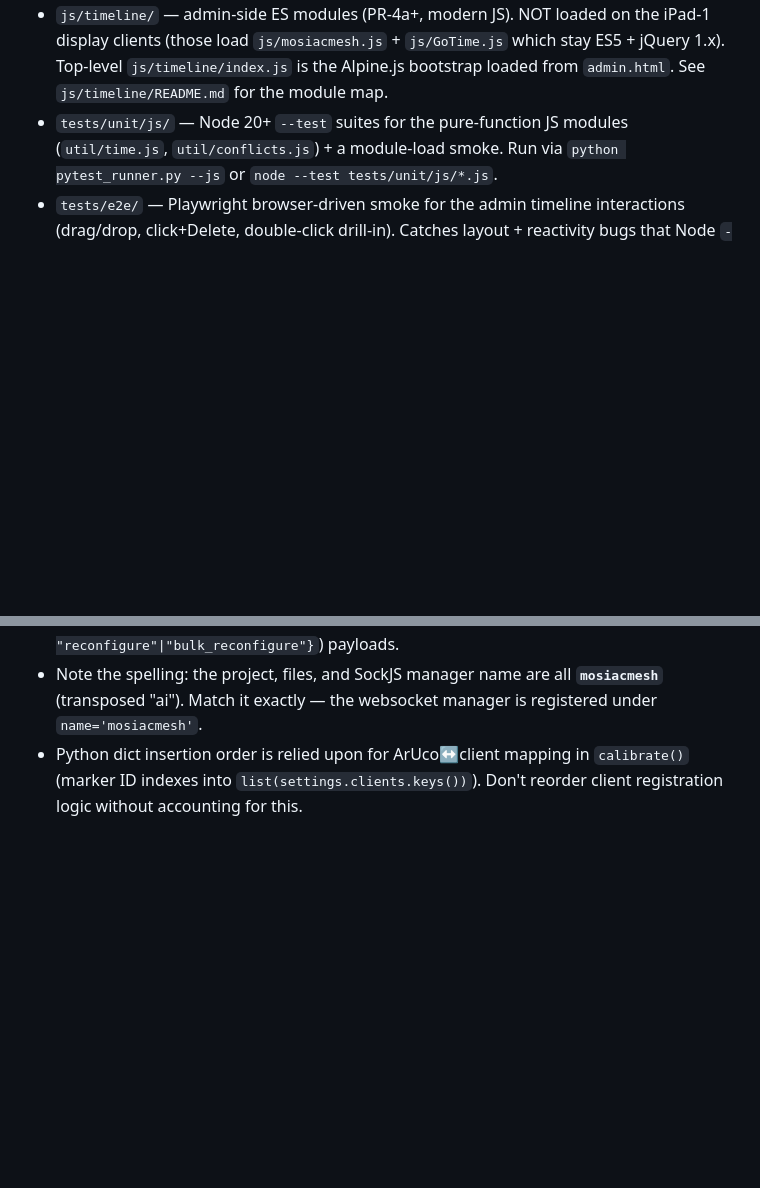
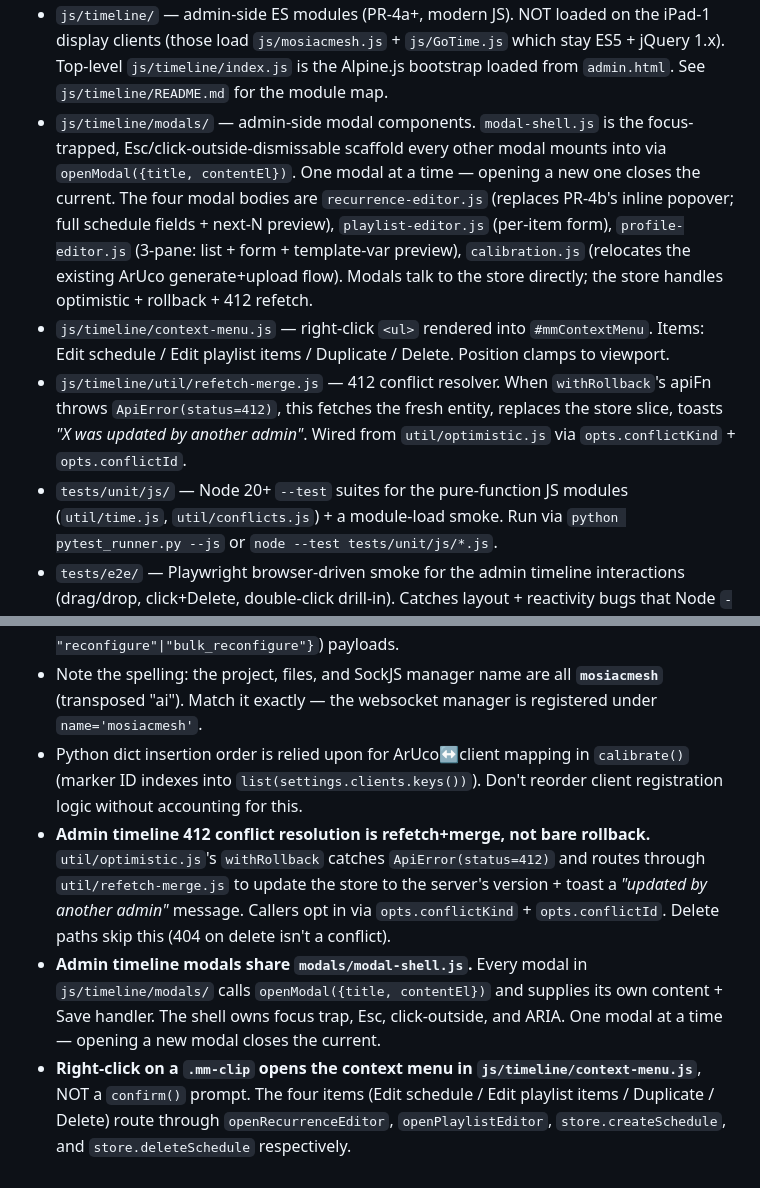
Before and after one commit to jtubb/mosiacmesh, a Markdown page: CLAUDE.md, 2 parts joined by grey strips. Rendered like a GitHub page; blank space fills up the shorter version.

Commit message:
docs(claude-md): document PR-4c modals + 412 refetch convention
Layout: js/timeline/modals/ (shell + four modal bodies),
js/timeline/context-menu.js, js/timeline/util/refetch-merge.js.

Conventions: 412 conflict resolution is refetch+merge not bare
rollback; modals share modal-shell.js; right-click goes through
context-menu.js not confirm().

PR-4c T-E1.

```diff
--- a/CLAUDE.md
+++ b/CLAUDE.md
@@ -102,6 +102,9 @@ Response convention (matches `/api/discovery/configure`): `{success: true, ...}`
   - `api/media.py`     — `GET /api/media` (lists media/server/{images,videos} + per-video durations); `POST /upload/{dest}` (multipart upload routed to calibrate/image/video processors). Relocated from server.py in PR-2.
   - `api/_concurrency.py` — shared If-Match parsing + 412/428 response helpers used by playlists, schedules, profiles.
 - `js/timeline/` — admin-side ES modules (PR-4a+, modern JS). NOT loaded on the iPad-1 display clients (those load `js/mosiacmesh.js` + `js/GoTime.js` which stay ES5 + jQuery 1.x). Top-level `js/timeline/index.js` is the Alpine.js bootstrap loaded from `admin.html`. See `js/timeline/README.md` for the module map.
+- `js/timeline/modals/` — admin-side modal components. `modal-shell.js` is the focus-trapped, Esc/click-outside-dismissable scaffold every other modal mounts into via `openModal({title, contentEl})`. One modal at a time — opening a new one closes the current. The four modal bodies are `recurrence-editor.js` (replaces PR-4b's inline popover; full schedule fields + next-N preview), `playlist-editor.js` (per-item form), `profile-editor.js` (3-pane: list + form + template-var preview), `calibration.js` (relocates the existing ArUco generate+upload flow). Modals talk to the store directly; the store handles optimistic + rollback + 412 refetch.
+- `js/timeline/context-menu.js` — right-click `<ul>` rendered into `#mmContextMenu`. Items: Edit schedule / Edit playlist items / Duplicate / Delete. Position clamps to viewport.
+- `js/timeline/util/refetch-merge.js` — 412 conflict resolver. When `withRollback`'s apiFn throws `ApiError(status=412)`, this fetches the fresh entity, replaces the store slice, toasts *"X was updated by another admin"*. Wired from `util/optimistic.js` via `opts.conflictKind` + `opts.conflictId`.
 - `tests/unit/js/` — Node 20+ `--test` suites for the pure-function JS modules (`util/time.js`, `util/conflicts.js`) + a module-load smoke. Run via `python pytest_runner.py --js` or `node --test tests/unit/js/*.js`.
 - `tests/e2e/` — Playwright browser-driven smoke for the admin timeline interactions (drag/drop, click+Delete, double-click drill-in). Catches layout + reactivity bugs that Node `--test` can't see (PR-4a learned this lesson the hard way). Uses the `playwright` npm package directly (not `@playwright/test`) inside `tests/e2e/run.js` so there's no separate test-framework config. Requires a one-time `npm install` + `npx playwright install chromium` (gitignored `node_modules/`, ~150MB chromium binary). Each spec creates + cleans up its own `__e2e_`-prefixed playlist/schedule and calls `cleanupE2eOrphans` up-front so a previous failed spec doesn't contaminate the next one. Run via `python pytest_runner.py --e2e` (server must be on `MM_BASE_URL`, default `http://localhost:3000`) or `node tests/e2e/run.js [<substr>]`.
 - `js/mosiacmesh.js` — client connection logic, UDID cookie, SockJS wiring, message construction (`generateMessage`).
@@ -119,3 +122,6 @@ Response convention (matches `/api/discovery/configure`): `{success: true, ...}`
 - The discovery REST API is served by granular handlers in `mosaicmesh.api.discovery`: `api_discovery_devices` / `api_discovery_stats` / `api_discovery_configure`. `configure` accepts both field-update (`{clientKey, displayID, friendlyName}`) and action (`{action: "reconfigure"|"bulk_reconfigure"}`) payloads.
 - Note the spelling: the project, files, and SockJS manager name are all **`mosiacmesh`** (transposed "ai"). Match it exactly — the websocket manager is registered under `name='mosiacmesh'`.
 - Python dict insertion order is relied upon for ArUco↔client mapping in `calibrate()` (marker ID indexes into `list(settings.clients.keys())`). Don't reorder client registration logic without accounting for this.
+- **Admin timeline 412 conflict resolution is refetch+merge, not bare rollback.** `util/optimistic.js`'s `withRollback` catches `ApiError(status=412)` and routes through `util/refetch-merge.js` to update the store to the server's version + toast a *"updated by another admin"* message. Callers opt in via `opts.conflictKind` + `opts.conflictId`. Delete paths skip this (404 on delete isn't a conflict).
+- **Admin timeline modals share `modals/modal-shell.js`.** Every modal in `js/timeline/modals/` calls `openModal({title, contentEl})` and supplies its own content + Save handler. The shell owns focus trap, Esc, click-outside, and ARIA. One modal at a time — opening a new modal closes the current.
+- **Right-click on a `.mm-clip` opens the context menu in `js/timeline/context-menu.js`**, NOT a `confirm()` prompt. The four items (Edit schedule / Edit playlist items / Duplicate / Delete) route through `openRecurrenceEditor`, `openPlaylistEditor`, `store.createSchedule`, and `store.deleteSchedule` respectively.
```
